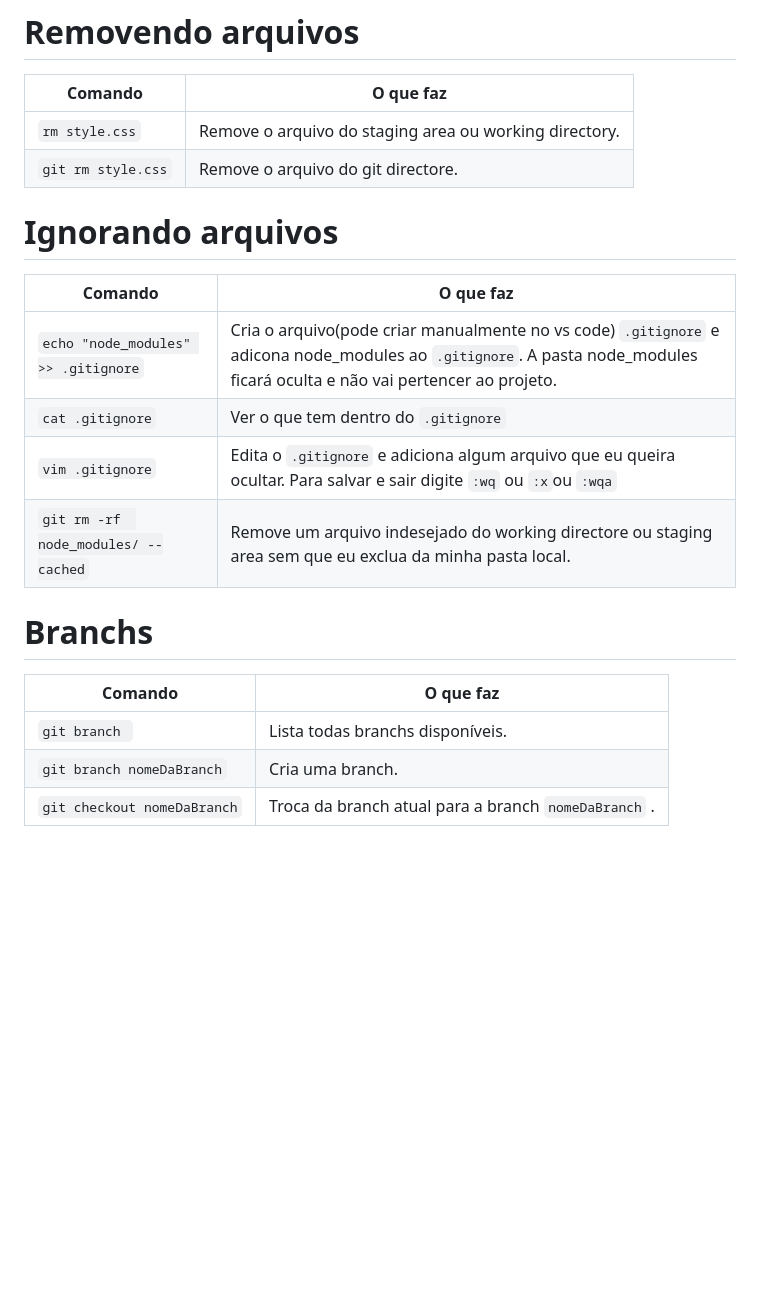
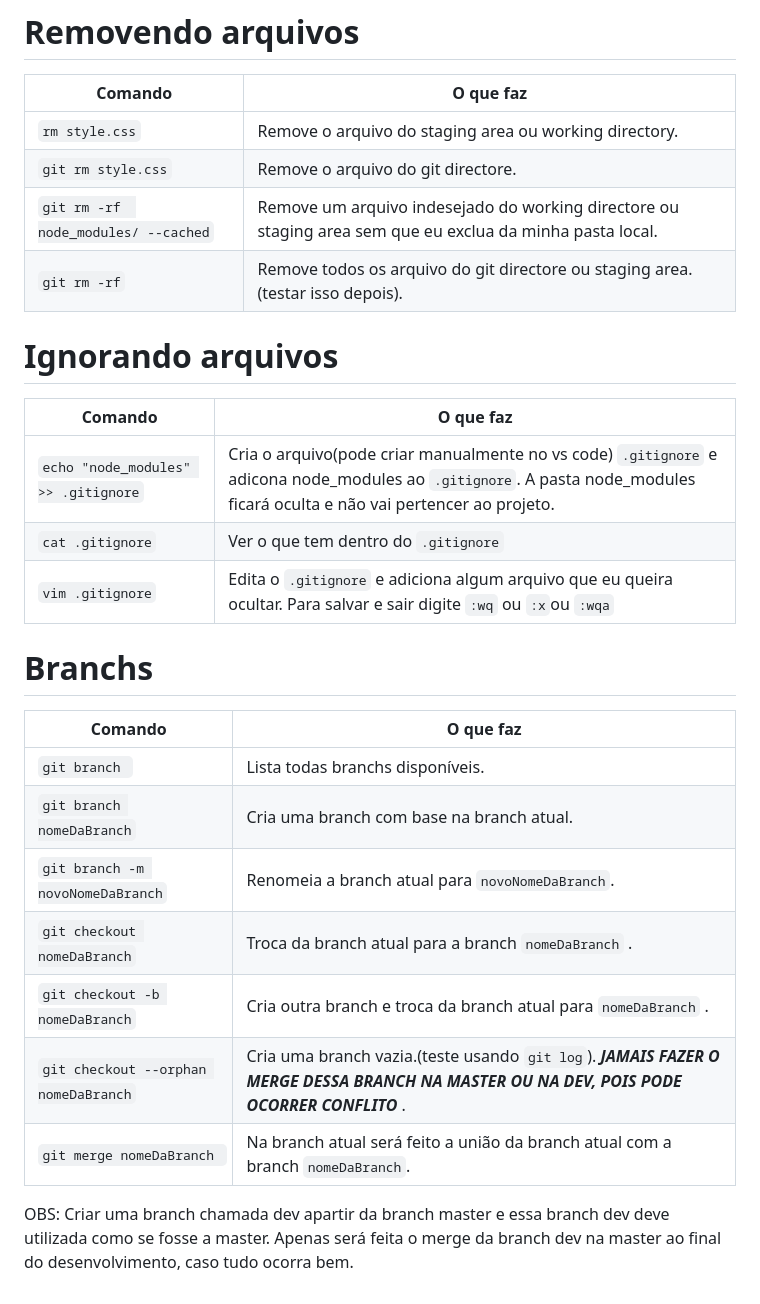
Before and after one commit to AlyssonBatista/Git-reference, a Markdown page: Readme.md, the part around the change. Drawn GitHub-style; blank space fills up the shorter version.

````diff
--- a/Readme.md
+++ b/Readme.md
@@ -58,6 +58,9 @@
 |--------------------|------------------------------|
 |```rm style.css```| Remove o arquivo do staging area ou working directory.|
 | ```git rm style.css```|  Remove o arquivo do git directore.|
+|```git rm -rf  node_modules/ --cached```| Remove um arquivo indesejado do working directore ou staging area sem que eu exclua da minha pasta local.|
+| ```git rm -rf```|  Remove todos os arquivo do git directore ou staging area.(testar isso depois).|
+
 
 # Ignorando arquivos
 
@@ -66,7 +69,6 @@
 |```echo "node_modules" >> .gitignore```| Cria o arquivo(pode criar manualmente no vs code) ```.gitignore``` e adicona node_modules ao ```.gitignore```. A pasta node_modules ficará oculta e não vai pertencer ao projeto.|
 | ```cat .gitignore```|  Ver o que tem dentro do ```.gitignore```|
 | ```vim .gitignore```|  Edita o ```.gitignore``` e adiciona algum arquivo que eu queira ocultar. Para salvar e sair digite ```:wq``` ou ```:x```ou ```:wqa```|
-|```git rm -rf  node_modules/ --cached```| Remove um arquivo indesejado do working directore ou staging area sem que eu exclua da minha pasta local.|
 
 
 # Branchs
@@ -74,5 +76,12 @@
 |    **Comando**     |         **O que faz**        |
 |--------------------|------------------------------|
 |```git branch ```| Lista todas branchs disponíveis.|
-|```git branch nomeDaBranch```|Cria uma branch.|
+|```git branch nomeDaBranch```|Cria uma branch com base na branch atual.|
+|```git branch -m novoNomeDaBranch```|Renomeia a branch atual para ```novoNomeDaBranch```.|
 |```git checkout nomeDaBranch```|Troca da branch atual para a branch ```nomeDaBranch``` .|
+|```git checkout -b nomeDaBranch```|Cria outra branch e troca da branch atual para ```nomeDaBranch``` .|
+|```git checkout --orphan nomeDaBranch```|Cria uma branch vazia.(teste usando ```git log```). ***JAMAIS FAZER O MERGE DESSA BRANCH NA MASTER OU NA DEV, POIS PODE OCORRER CONFLITO*** .|
+|```git merge nomeDaBranch ```| Na branch atual será feito a união da branch atual com a branch ```nomeDaBranch```.|
+
+
+OBS: Criar uma branch chamada dev apartir da branch master e essa branch dev deve utilizada como se fosse a master. Apenas será feita o merge da branch dev na master ao final do desenvolvimento, caso tudo ocorra bem.
````
